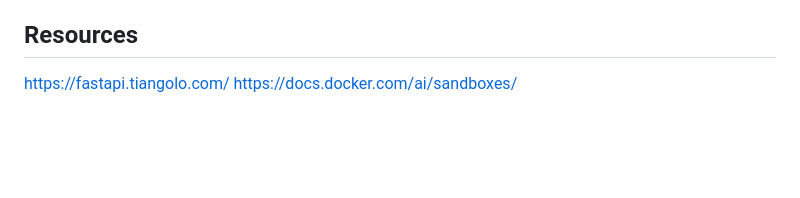
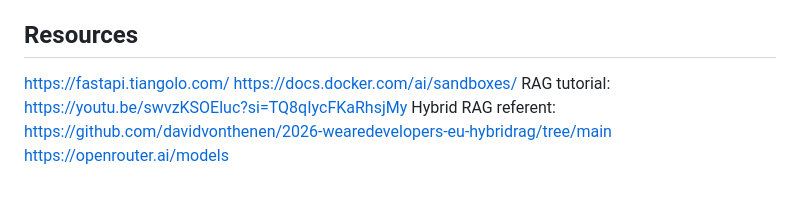
Before and after one commit to tim-daria/poolaki, a Markdown page: ai-service/README.md, the part around the change. Rendered like a GitHub page; blank space fills up the shorter version.

Commit message:
doc(rag): update resources

```diff
--- a/ai-service/README.md
+++ b/ai-service/README.md
@@ -183,3 +183,6 @@ Changes are documented in: [CHANGELOG.md](CHANGELOG.md)
 ## Resources
 https://fastapi.tiangolo.com/
 https://docs.docker.com/ai/sandboxes/
+RAG tutorial: https://youtu.be/swvzKSOEluc?si=TQ8qIycFKaRhsjMy
+Hybrid RAG referent: https://github.com/davidvonthenen/2026-wearedevelopers-eu-hybridrag/tree/main
+https://openrouter.ai/models
```
